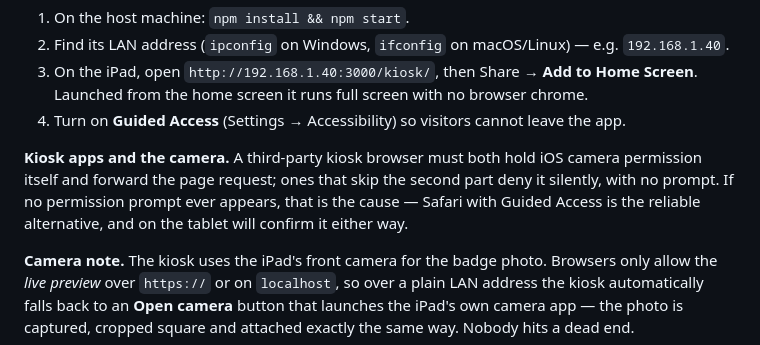
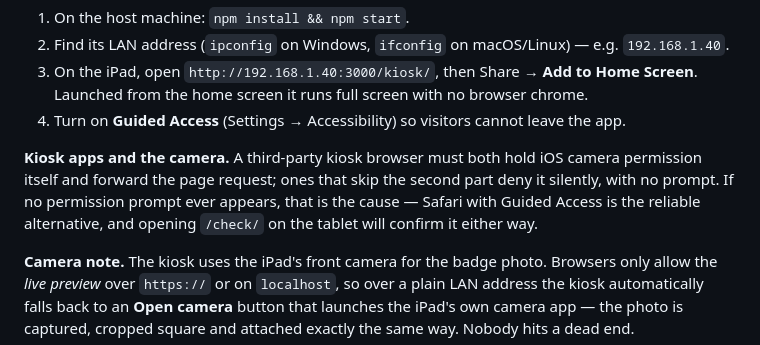
Before and after one commit to hankalf/smart-lobby, a Markdown page: README.md, the part around the change. GitHub-like rendering.

Commit message:
Restore a path the shell ate out of the README
Co-Authored-By: Claude Opus 5 <noreply@anthropic.com>

```diff
--- a/README.md
+++ b/README.md
@@ -62,8 +62,8 @@ a Mac mini, a NUC, an old laptop or a Raspberry Pi. iPadOS cannot host the Node
 
 **Kiosk apps and the camera.** A third-party kiosk browser must both hold iOS camera permission itself and
 forward the page request; ones that skip the second part deny it silently, with no prompt. If no permission
-prompt ever appears, that is the cause — Safari with Guided Access is the reliable alternative, and
- on the tablet will confirm it either way.
+prompt ever appears, that is the cause — Safari with Guided Access is the reliable alternative, and opening
+`/check/` on the tablet will confirm it either way.
 
 **Camera note.** The kiosk uses the iPad's front camera for the badge photo. Browsers only allow the
 *live preview* over `https://` or on `localhost`, so over a plain LAN address the kiosk automatically
```
